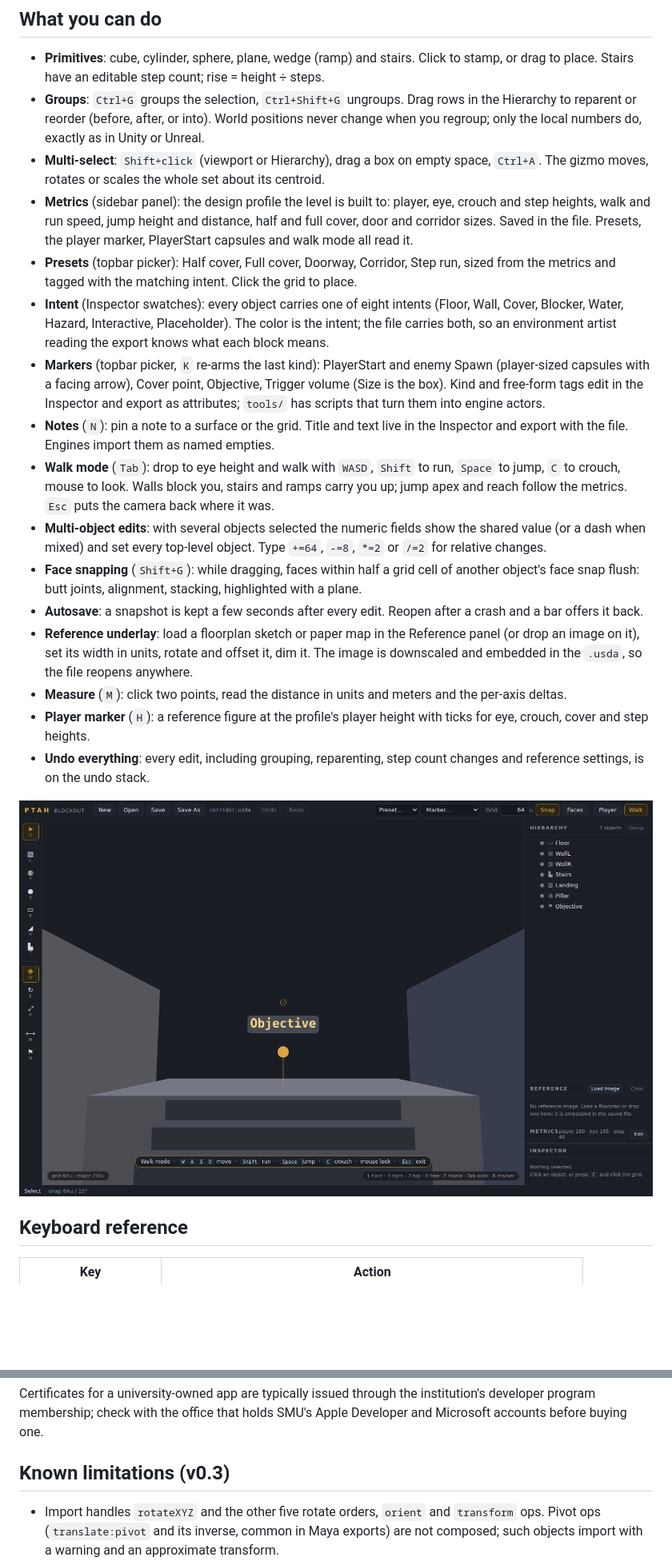
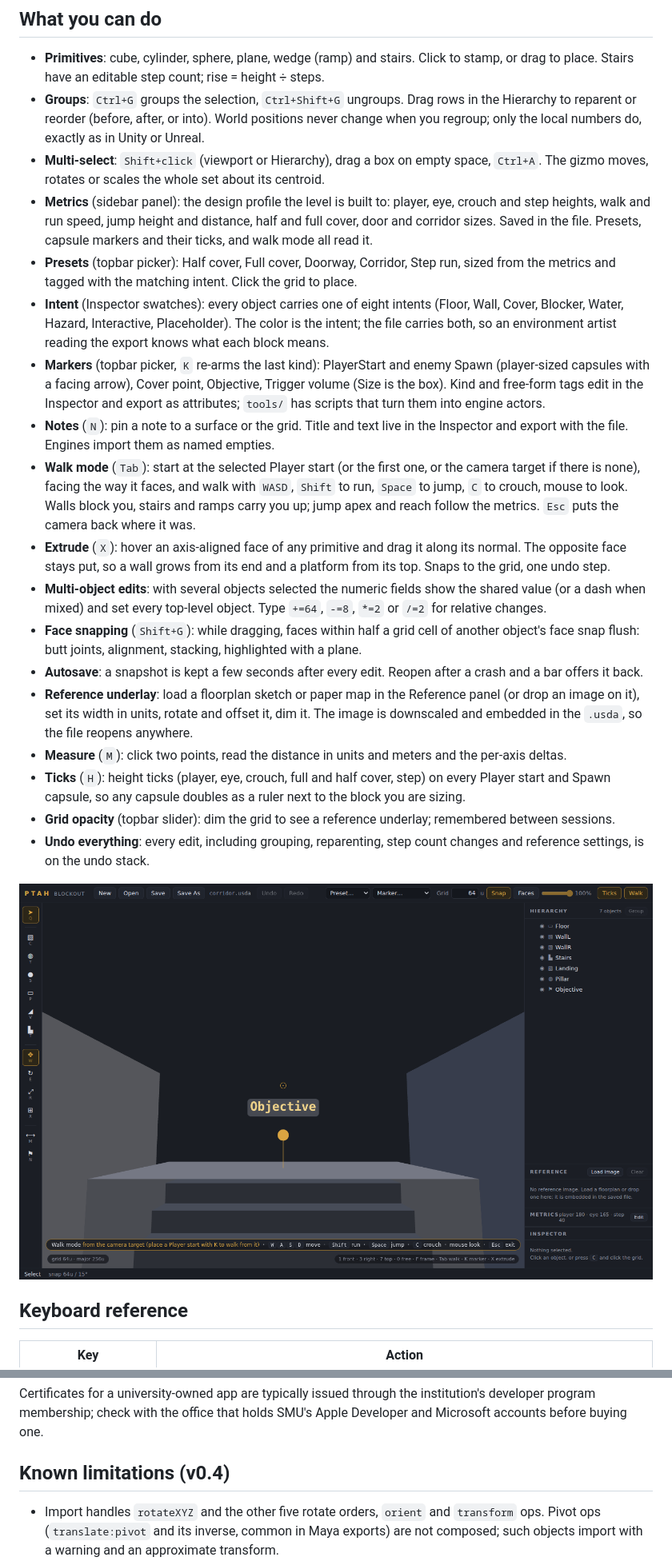
Before and after one commit to SMUGSterling/Ptah, a Markdown page: README.md, 2 parts joined by grey strips. Shown at 80% size. Drawn GitHub-style; pictures changed too: docs/walk.png; blank space fills up the shorter version.

```diff
--- a/README.md
+++ b/README.md
@@ -35,18 +35,20 @@ electron-builder cross-compiles Linux and Windows from Linux; macOS builds requi
 - **Primitives**: cube, cylinder, sphere, plane, wedge (ramp) and stairs. Click to stamp, or drag to place. Stairs have an editable step count; rise = height ÷ steps.
 - **Groups**: `Ctrl+G` groups the selection, `Ctrl+Shift+G` ungroups. Drag rows in the Hierarchy to reparent or reorder (before, after, or into). World positions never change when you regroup; only the local numbers do, exactly as in Unity or Unreal.
 - **Multi-select**: `Shift+click` (viewport or Hierarchy), drag a box on empty space, `Ctrl+A`. The gizmo moves, rotates or scales the whole set about its centroid.
-- **Metrics** (sidebar panel): the design profile the level is built to: player, eye, crouch and step heights, walk and run speed, jump height and distance, half and full cover, door and corridor sizes. Saved in the file. Presets, the player marker, PlayerStart capsules and walk mode all read it.
+- **Metrics** (sidebar panel): the design profile the level is built to: player, eye, crouch and step heights, walk and run speed, jump height and distance, half and full cover, door and corridor sizes. Saved in the file. Presets, capsule markers and their ticks, and walk mode all read it.
 - **Presets** (topbar picker): Half cover, Full cover, Doorway, Corridor, Step run, sized from the metrics and tagged with the matching intent. Click the grid to place.
 - **Intent** (Inspector swatches): every object carries one of eight intents (Floor, Wall, Cover, Blocker, Water, Hazard, Interactive, Placeholder). The color is the intent; the file carries both, so an environment artist reading the export knows what each block means.
 - **Markers** (topbar picker, `K` re-arms the last kind): PlayerStart and enemy Spawn (player-sized capsules with a facing arrow), Cover point, Objective, Trigger volume (Size is the box). Kind and free-form tags edit in the Inspector and export as attributes; `tools/` has scripts that turn them into engine actors.
 - **Notes** (`N`): pin a note to a surface or the grid. Title and text live in the Inspector and export with the file. Engines import them as named empties.
-- **Walk mode** (`Tab`): drop to eye height and walk with `WASD`, `Shift` to run, `Space` to jump, `C` to crouch, mouse to look. Walls block you, stairs and ramps carry you up; jump apex and reach follow the metrics. `Esc` puts the camera back where it was.
+- **Walk mode** (`Tab`): start at the selected Player start (or the first one, or the camera target if there is none), facing the way it faces, and walk with `WASD`, `Shift` to run, `Space` to jump, `C` to crouch, mouse to look. Walls block you, stairs and ramps carry you up; jump apex and reach follow the metrics. `Esc` puts the camera back where it was.
+- **Extrude** (`X`): hover an axis-aligned face of any primitive and drag it along its normal. The opposite face stays put, so a wall grows from its end and a platform from its top. Snaps to the grid, one undo step.
 - **Multi-object edits**: with several objects selected the numeric fields show the shared value (or a dash when mixed) and set every top-level object. Type `+=64`, `-=8`, `*=2` or `/=2` for relative changes.
 - **Face snapping** (`Shift+G`): while dragging, faces within half a grid cell of another object's face snap flush: butt joints, alignment, stacking, highlighted with a plane.
 - **Autosave**: a snapshot is kept a few seconds after every edit. Reopen after a crash and a bar offers it back.
 - **Reference underlay**: load a floorplan sketch or paper map in the Reference panel (or drop an image on it), set its width in units, rotate and offset it, dim it. The image is downscaled and embedded in the `.usda`, so the file reopens anywhere.
 - **Measure** (`M`): click two points, read the distance in units and meters and the per-axis deltas.
-- **Player marker** (`H`): a reference figure at the profile's player height with ticks for eye, crouch, cover and step heights.
+- **Ticks** (`H`): height ticks (player, eye, crouch, full and half cover, step) on every Player start and Spawn capsule, so any capsule doubles as a ruler next to the block you are sizing.
+- **Grid opacity** (topbar slider): dim the grid to see a reference underlay; remembered between sessions.
 - **Undo everything**: every edit, including grouping, reparenting, step count changes and reference settings, is on the undo stack.
 
 ![Walk mode at the foot of a staircase](docs/walk.png)
@@ -173,7 +176,7 @@ Three options, in order of least friction for students:
 
 Certificates for a university-owned app are typically issued through the institution's developer program membership; check with the office that holds SMU's Apple Developer and Microsoft accounts before buying one.
 
-## Known limitations (v0.3)
+## Known limitations (v0.4)
 
 - Import handles `rotateXYZ` and the other five rotate orders, `orient` and `transform` ops. Pivot ops (`translate:pivot` and its inverse, common in Maya exports) are not composed; such objects import with a warning and an approximate transform.
 - Non-uniform parent scale combined with a rotated child produces shear, in the editor and in engines alike. This is standard scene-graph behavior, not a bug, but it can surprise students.
```
Also changed, not shown: other parts of README.md (+5 -3 lines), CHANGELOG.md (+11 -0 lines), HANDOFF.md (+10 -4 lines), docs/editor.png, 8 other files.
